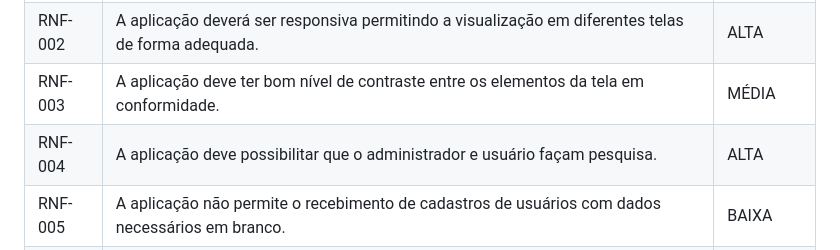
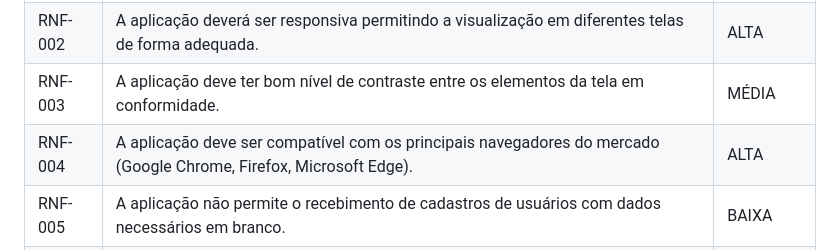
Before and after one commit to ICEI-PUC-Minas-PMV-ADS/pmv-ads-2023-1-e2-proj-int-t1-pmv-ads-2023-1-e2-proj-int-t1-time4-piz, a Markdown page: docs/02-Especificação do Projeto.md, the part around the change. GitHub-like rendering.

Commit message:
Update 03 - Especificações de Projeto 03.04.2023
Pequenas alterações de compatibilidade com a documentação

```diff
--- a/docs/02-Especificação do Projeto.md
+++ b/docs/02-Especificação do Projeto.md
@@ -64,7 +64,7 @@ A tabela a seguir apresenta os requisitos não funcionais que o projeto deverá
 |RNF-001|A aplicação deve ser publicada em um ambiente acessível publicamente na Internet (Repl.it, GitHub Pages, Heroku);                | ALTA      |
 |RNF-002|A aplicação deverá ser responsiva permitindo a visualização em diferentes telas de forma adequada.                               | ALTA      |
 |RNF-003|A aplicação deve ter bom nível de contraste entre os elementos da tela em conformidade.                                          | MÉDIA     |
-|RNF-004|A aplicação deve possibilitar que o administrador e usuário façam pesquisa.                                                      | ALTA      |
+|RNF-004|A aplicação deve ser compatível com os principais navegadores do mercado (Google Chrome, Firefox, Microsoft Edge).               | ALTA      |
 |RNF-005|A aplicação não permite o recebimento de cadastros de usuários com dados necessários em branco.                                  | BAIXA     |
 |RNF-006|A aplicação deverá informar o erro de cadastro e login para o usuário caso os dados inseridos não estejam no banco de dados.     | BAIXA     |
 |RNF-007|A aplicação deverá realizar backup dos dados principais de cadastros dos clientes para um banco de dados em nuvem.               | ALTA      |
```
